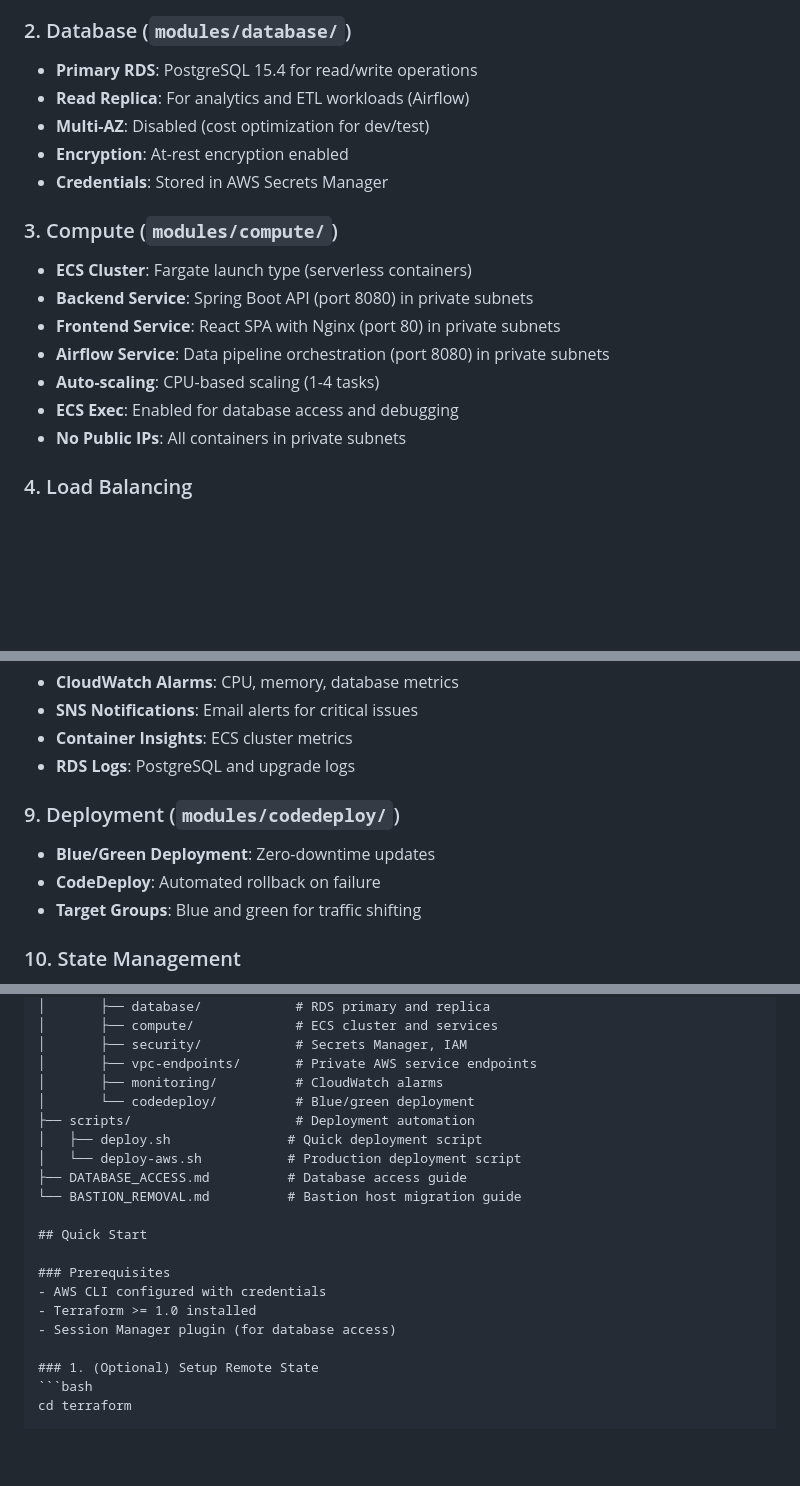
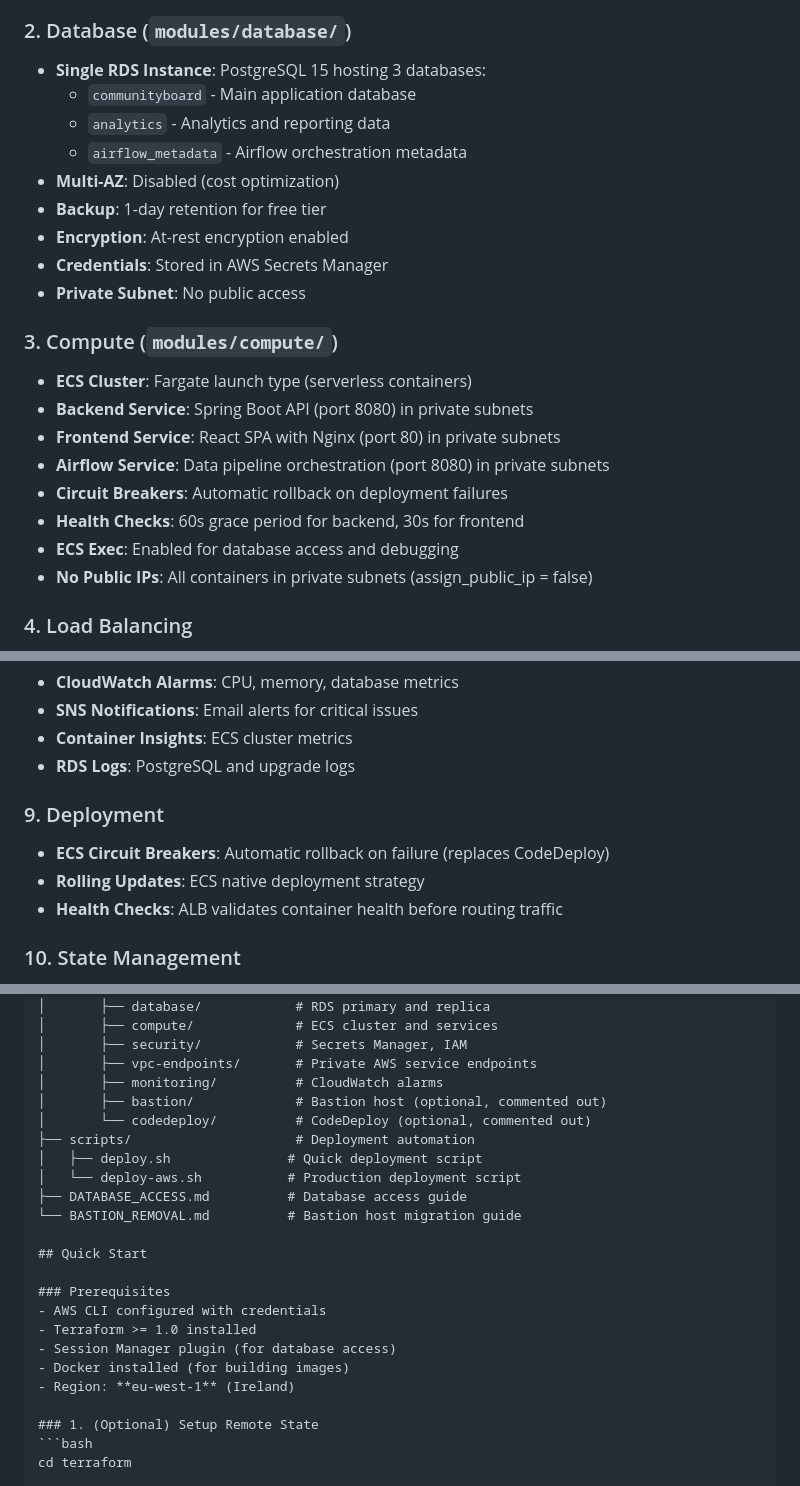
Before and after one commit to AmaliTech-Training-Academy/Community-team2, a Markdown page: devops/README.md, 3 parts joined by grey strips. GitHub-like rendering; blank space fills up the shorter version.

````diff
--- a/devops/README.md
+++ b/devops/README.md
@@ -47,20 +45,25 @@ This directory contains the complete AWS infrastructure as code (IaC) for the Co
 - **No NAT Gateway**: VPC endpoints provide AWS service access
 
 ### 2. Database (`modules/database/`)
-- **Primary RDS**: PostgreSQL 15.4 for read/write operations
-- **Read Replica**: For analytics and ETL workloads (Airflow)
-- **Multi-AZ**: Disabled (cost optimization for dev/test)
+- **Single RDS Instance**: PostgreSQL 15 hosting 3 databases:
+  - `communityboard` - Main application database
+  - `analytics` - Analytics and reporting data
+  - `airflow_metadata` - Airflow orchestration metadata
+- **Multi-AZ**: Disabled (cost optimization)
+- **Backup**: 1-day retention for free tier
 - **Encryption**: At-rest encryption enabled
 - **Credentials**: Stored in AWS Secrets Manager
+- **Private Subnet**: No public access
 
 ### 3. Compute (`modules/compute/`)
 - **ECS Cluster**: Fargate launch type (serverless containers)
 - **Backend Service**: Spring Boot API (port 8080) in private subnets
 - **Frontend Service**: React SPA with Nginx (port 80) in private subnets
 - **Airflow Service**: Data pipeline orchestration (port 8080) in private subnets
-- **Auto-scaling**: CPU-based scaling (1-4 tasks)
+- **Circuit Breakers**: Automatic rollback on deployment failures
+- **Health Checks**: 60s grace period for backend, 30s for frontend
 - **ECS Exec**: Enabled for database access and debugging
-- **No Public IPs**: All containers in private subnets
+- **No Public IPs**: All containers in private subnets (assign_public_ip = false)
 
 ### 4. Load Balancing
 - **Application Load Balancer**: Internet-facing in public subnets
@@ -100,10 +103,10 @@ Eliminates NAT Gateway costs and bastion host:
 - **Container Insights**: ECS cluster metrics
 - **RDS Logs**: PostgreSQL and upgrade logs
 
-### 9. Deployment (`modules/codedeploy/`)
-- **Blue/Green Deployment**: Zero-downtime updates
-- **CodeDeploy**: Automated rollback on failure
-- **Target Groups**: Blue and green for traffic shifting
+### 9. Deployment
+- **ECS Circuit Breakers**: Automatic rollback on failure (replaces CodeDeploy)
+- **Rolling Updates**: ECS native deployment strategy
+- **Health Checks**: ALB validates container health before routing traffic
 
 ### 10. State Management
 - **Remote State**: S3 backend with DynamoDB locking (optional)
@@ -127,7 +130,8 @@ devops/
 │       ├── security/            # Secrets Manager, IAM
 │       ├── vpc-endpoints/       # Private AWS service endpoints
 │       ├── monitoring/          # CloudWatch alarms
-│       └── codedeploy/          # Blue/green deployment
+│       ├── bastion/             # Bastion host (optional, commented out)
+│       └── codedeploy/          # CodeDeploy (optional, commented out)
 ├── scripts/                     # Deployment automation
 │   ├── deploy.sh               # Quick deployment script
 │   └── deploy-aws.sh           # Production deployment script
@@ -140,6 +144,8 @@ devops/
 - AWS CLI configured with credentials
 - Terraform >= 1.0 installed
 - Session Manager plugin (for database access)
+- Docker installed (for building images)
+- Region: **eu-west-1** (Ireland)
 
 ### 1. (Optional) Setup Remote State
 ```bash
````
Also changed, not shown: other parts of devops/README.md (+31 -28 lines).
